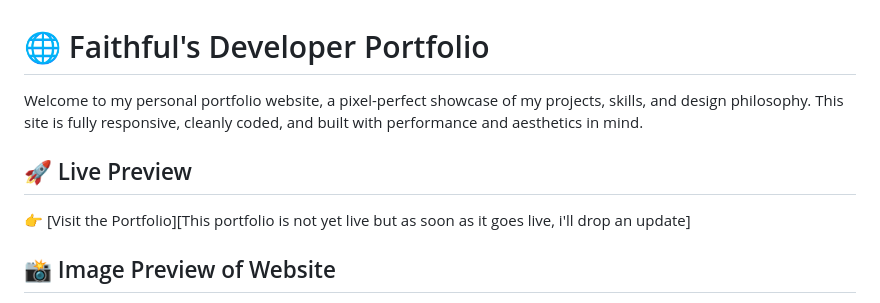
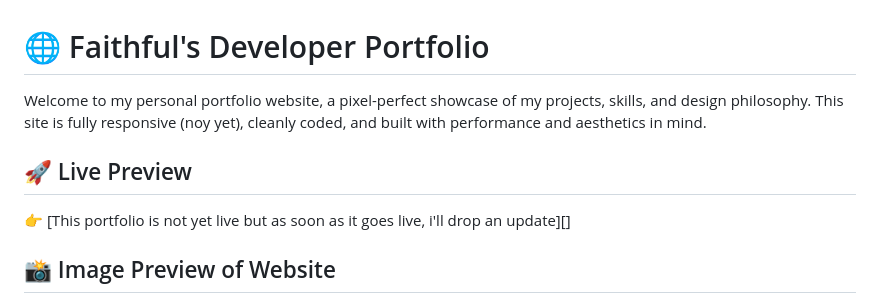
Before and after one commit to Phaithful/My_Portfolio, a Markdown page: README.md, the part around the change printed below. GitHub-like rendering.

```diff
--- a/README.md
+++ b/README.md
@@ -1,9 +1,9 @@
 # 🌐 Faithful's Developer Portfolio
-Welcome to my personal portfolio website, a pixel-perfect showcase of my projects, skills, and design philosophy. This site is fully responsive, cleanly coded, and built with performance and aesthetics in mind.
+Welcome to my personal portfolio website, a pixel-perfect showcase of my projects, skills, and design philosophy. This site is fully responsive (noy yet), cleanly coded, and built with performance and aesthetics in mind.
 
 
 ## 🚀 Live Preview
-👉 [Visit the Portfolio][This portfolio is not yet live but as soon as it goes live, i'll drop an update]
+👉 [This portfolio is not yet live but as soon as it goes live, i'll drop an update][]
 
 
 ## 📸 Image Preview of Website
```
Also changed, not shown: other parts of README.md (+18 -16 lines).
